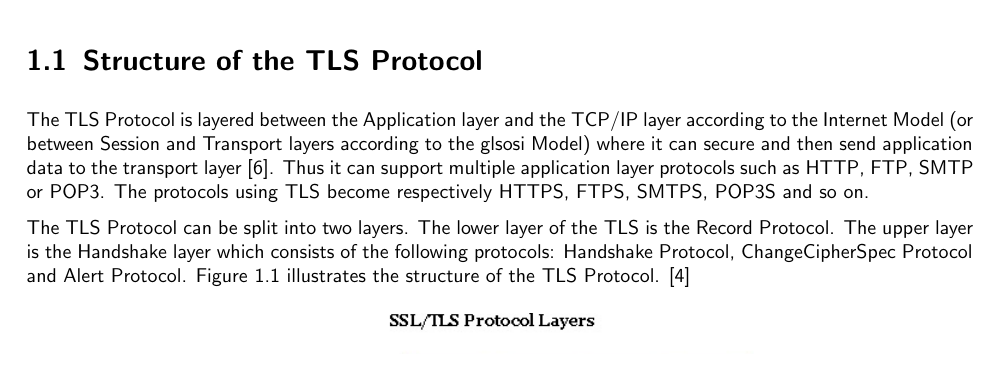
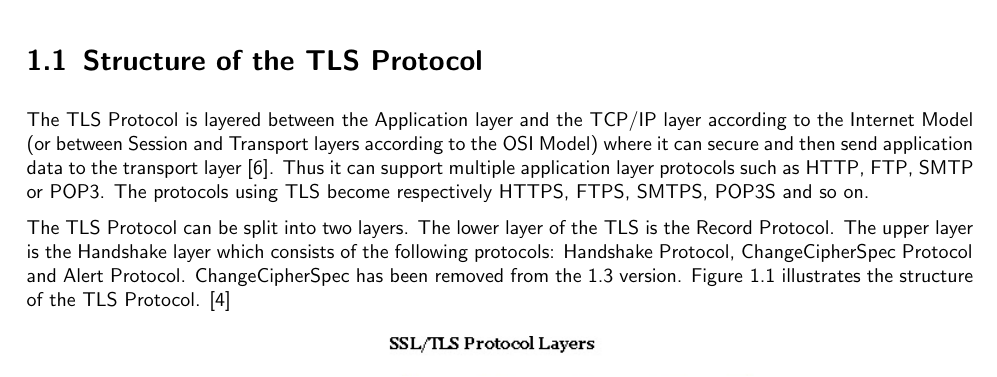
Before and after one commit to nanadouk/seminar, a LaTeX thesis (template.tex, which reads chapters/introduction.tex): part of page 7 of 33, cut so that both start at the same text. Compiled offline with XeLaTeX.

Commit message:
Corrected Introduction.

```diff
--- a/chapters/introduction.tex
+++ b/chapters/introduction.tex
@@ -15,10 +15,9 @@ To use \gls{tls} all communicators must know that the other is supporting \gls{t
 \section{Structure of the \gls{tls} Protocol}
 \label{sec:stucture}
 
-The \gls{tls} Protocol is layered between the Application layer and the \gls{tcp}/\gls{ip} layer according to the Internet Model (or between Session and Transport layers according to the gls{osi} Model) where it can secure and then send application data to the transport layer \cite{ms:overview}. Thus it can support multiple application layer protocols such as \gls{http}, \gls{ftp}, \gls{smtp} or \gls{pop}. The protocols using \gls{tls} become respectively \gls{https}, \gls{ftps}, \gls{smtps}, \gls{pops} and so on.
+The \gls{tls} Protocol is layered between the Application layer and the \gls{tcp}/\gls{ip} layer according to the Internet Model (or between Session and Transport layers according to the \gls{osi} Model) where it can secure and then send application data to the transport layer \cite{ms:overview}. Thus it can support multiple application layer protocols such as \gls{http}, \gls{ftp}, \gls{smtp} or \gls{pop}. The protocols using \gls{tls} become respectively \gls{https}, \gls{ftps}, \gls{smtps}, \gls{pops} and so on.
 
-The \gls{tls} Protocol can be split into two layers. The lower layer of the \gls{tls} is the Record Protocol. The upper layer is the Handshake layer which consists of the following protocols: Handshake Protocol, ChangeCipherSpec Protocol and Alert Protocol. Figure \ref{fig:tls_structure} illustrates the structure of the \gls{tls} Protocol.
-\cite{tlsstrukt}
+The \gls{tls} Protocol can be split into two layers. The lower layer of the \gls{tls} is the Record Protocol. The upper layer is the Handshake layer which consists of the following protocols: Handshake Protocol, ChangeCipherSpec Protocol and Alert Protocol. ChangeCipherSpec has been removed from the 1.3 version. Figure \ref{fig:tls_structure} illustrates the structure of the \gls{tls} Protocol. \cite{tlsstrukt}
 
 \begin{figure}[H]
 	\centering
```
